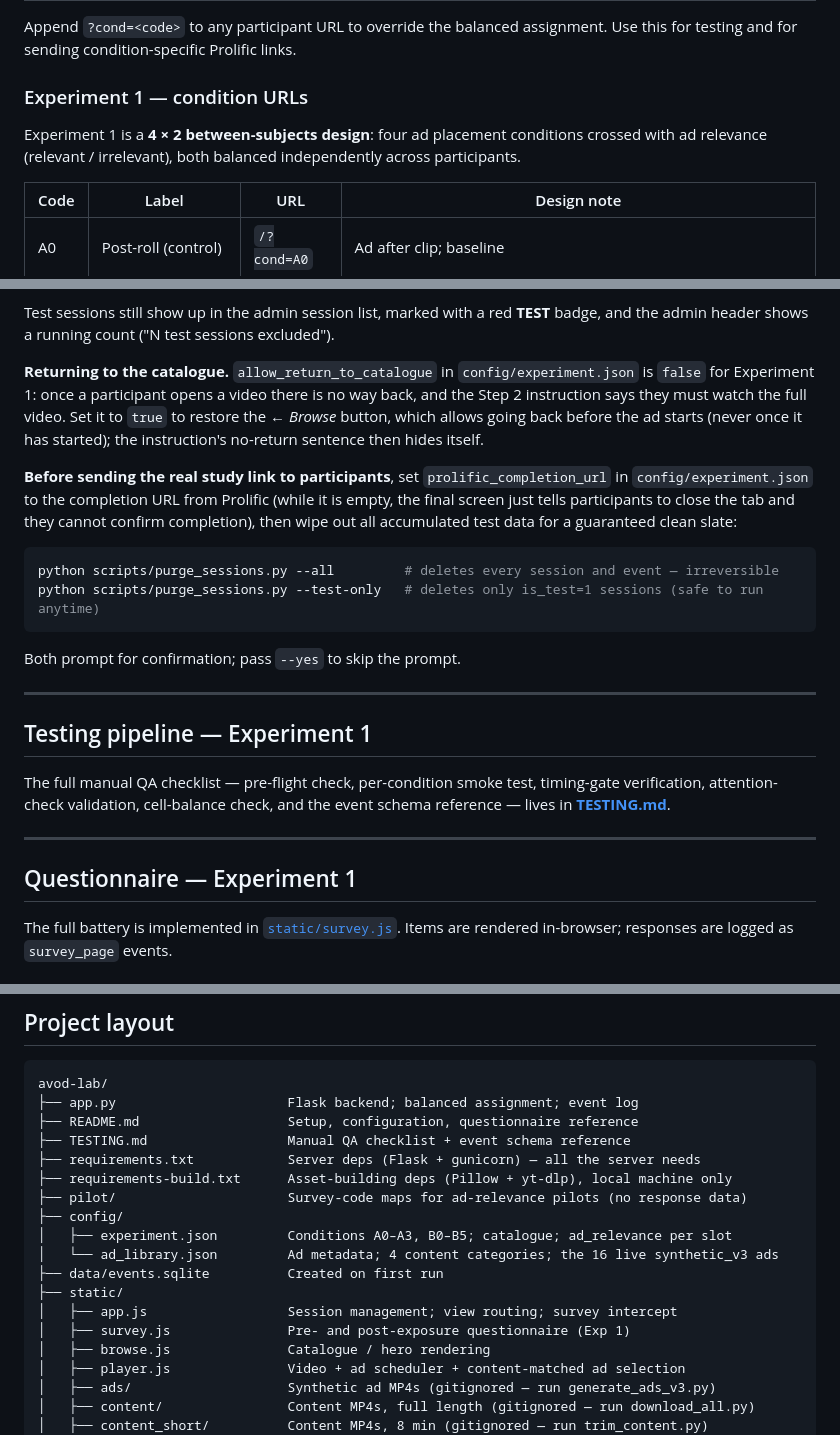
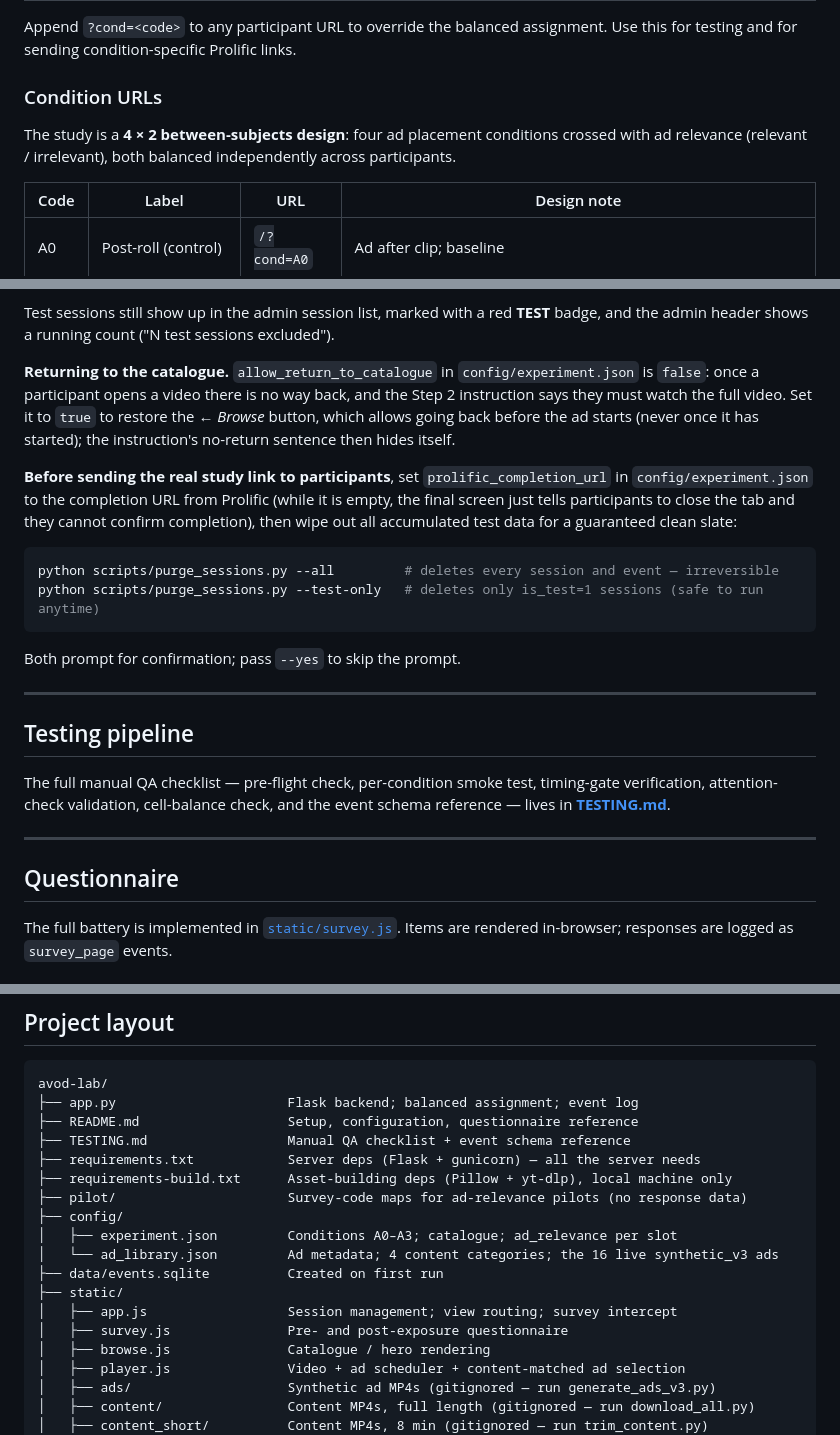
Before and after one commit to dzilbershtein/avod-lab, a Markdown page: README.md, 3 parts joined by grey strips. GitHub-like rendering.

```diff
--- a/README.md
+++ b/README.md
@@ -155,9 +155,9 @@ Previously the ranking never took effect — the pool held exactly three ads and
 
 Append `?cond=<code>` to any participant URL to override the balanced assignment. Use this for testing and for sending condition-specific Prolific links.
 
-### Experiment 1 — condition URLs
+### Condition URLs
 
-Experiment 1 is a **4 × 2 between-subjects design**: four ad placement conditions crossed with ad relevance (relevant / irrelevant), both balanced independently across participants.
+The study is a **4 × 2 between-subjects design**: four ad placement conditions crossed with ad relevance (relevant / irrelevant), both balanced independently across participants.
 
 | Code | Label | URL | Design note |
 |------|-------|-----|-------------|
@@ -248,7 +233,7 @@ Test sessions are stored like any other session but are flagged (`sessions.is_te
 
 Test sessions still show up in the admin session list, marked with a red **TEST** badge, and the admin header shows a running count ("N test sessions excluded").
 
-**Returning to the catalogue.** `allow_return_to_catalogue` in `config/experiment.json` is `false` for Experiment 1: once a participant opens a video there is no way back, and the Step 2 instruction says they must watch the full video. Set it to `true` to restore the *← Browse* button, which allows going back before the ad starts (never once it has started); the instruction's no-return sentence then hides itself.
+**Returning to the catalogue.** `allow_return_to_catalogue` in `config/experiment.json` is `false`: once a participant opens a video there is no way back, and the Step 2 instruction says they must watch the full video. Set it to `true` to restore the *← Browse* button, which allows going back before the ad starts (never once it has started); the instruction's no-return sentence then hides itself.
 
 **Before sending the real study link to participants**, set `prolific_completion_url` in `config/experiment.json` to the completion URL from Prolific (while it is empty, the final screen just tells participants to close the tab and they cannot confirm completion), then wipe out all accumulated test data for a guaranteed clean slate:
 
@@ -261,13 +246,13 @@ Both prompt for confirmation; pass `--yes` to skip the prompt.
 
 ---
 
-## Testing pipeline — Experiment 1
+## Testing pipeline
 
 The full manual QA checklist — pre-flight check, per-condition smoke test, timing-gate verification, attention-check validation, cell-balance check, and the event schema reference — lives in **[TESTING.md](TESTING.md)**.
 
 ---
 
-## Questionnaire — Experiment 1
+## Questionnaire
 
 The full battery is implemented in [`static/survey.js`](static/survey.js). Items are rendered in-browser; responses are logged as `survey_page` events.
 
@@ -489,12 +472,12 @@ avod-lab/
 ├── requirements-build.txt      Asset-building deps (Pillow + yt-dlp), local machine only
 ├── pilot/                      Survey-code maps for ad-relevance pilots (no response data)
 ├── config/
-│   ├── experiment.json         Conditions A0–A3, B0–B5; catalogue; ad_relevance per slot
+│   ├── experiment.json         Conditions A0–A3; catalogue; ad_relevance per slot
 │   └── ad_library.json         Ad metadata; 4 content categories; the 16 live synthetic_v3 ads
 ├── data/events.sqlite          Created on first run
 ├── static/
 │   ├── app.js                  Session management; view routing; survey intercept
-│   ├── survey.js               Pre- and post-exposure questionnaire (Exp 1)
+│   ├── survey.js               Pre- and post-exposure questionnaire
 │   ├── browse.js               Catalogue / hero rendering
 │   ├── player.js               Video + ad scheduler + content-matched ad selection
 │   ├── ads/                    Synthetic ad MP4s (gitignored — run generate_ads_v3.py)
```
Also changed, not shown: other parts of README.md (+8 -25 lines), TESTING.md (+3 -3 lines).
